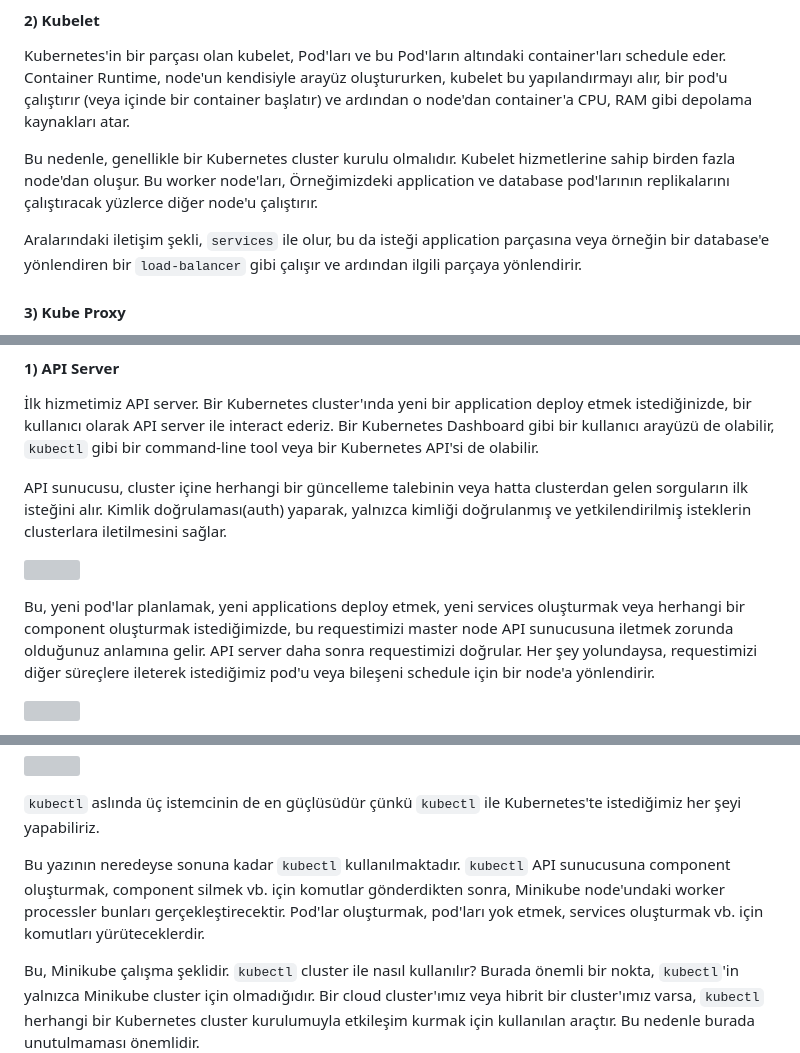
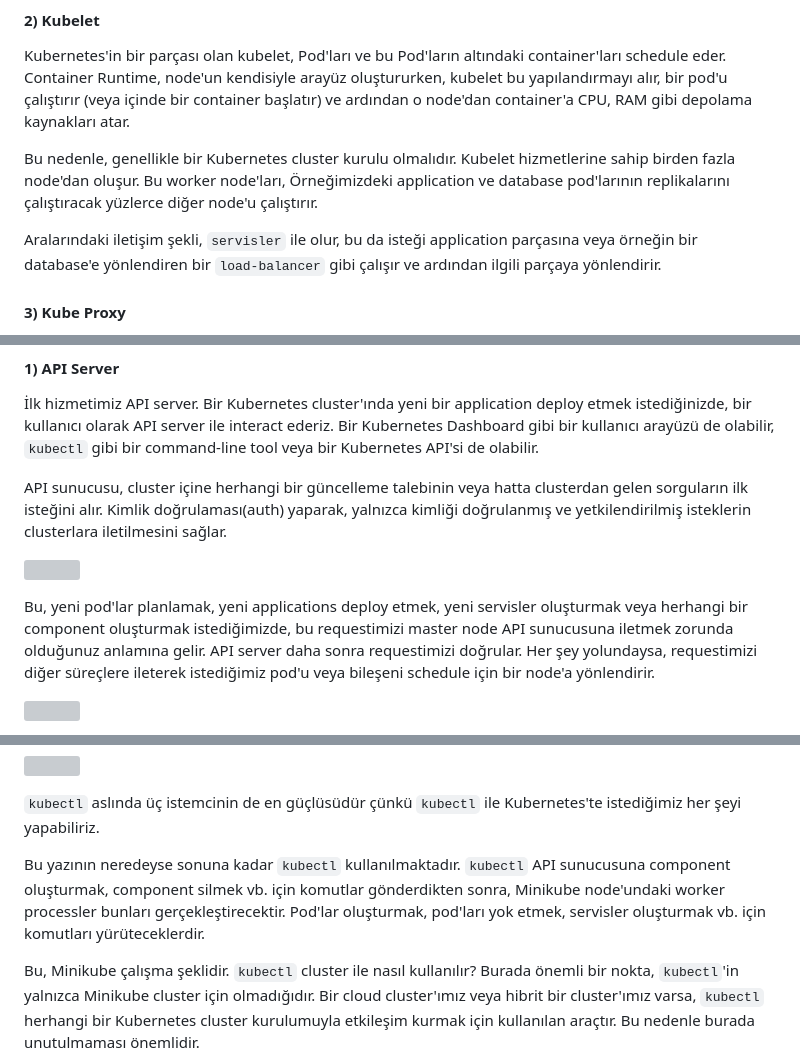
Before and after one commit to afyazici/kubernetes-turkce-kaynak, a Markdown page: README.md, 3 parts joined by grey strips. Rendered like a GitHub page; grey boxes are pictures that could not be loaded.

```diff
--- a/README.md
+++ b/README.md
@@ -212,7 +212,7 @@ Kubernetes'in bir parçası olan kubelet, Pod'ları ve bu Pod'ların altındaki
 
 Bu nedenle, genellikle bir Kubernetes cluster kurulu olmalıdır. Kubelet hizmetlerine sahip birden fazla node'dan oluşur. Bu worker node'ları, Örneğimizdeki application ve database pod'larının replikalarını çalıştıracak yüzlerce diğer node'u çalıştırır.
 
-Aralarındaki iletişim şekli, `services` ile olur, bu da isteği application parçasına veya örneğin bir database'e yönlendiren bir `load-balancer` gibi çalışır ve ardından ilgili parçaya yönlendirir.
+Aralarındaki iletişim şekli, `servisler` ile olur, bu da isteği application parçasına veya örneğin bir database'e yönlendiren bir `load-balancer` gibi çalışır ve ardından ilgili parçaya yönlendirir.
 
 #### 3) Kube Proxy
 
@@ -238,7 +238,7 @@ API sunucusu, cluster içine herhangi bir güncelleme talebinin veya hatta clust
 
 ![](images/21.png)
 
-Bu, yeni pod'lar planlamak, yeni applications deploy etmek, yeni services oluşturmak veya herhangi bir component oluşturmak istediğimizde, bu requestimizi master node API sunucusuna iletmek zorunda olduğunuz anlamına gelir. API server daha sonra requestimizi doğrular. Her şey yolundaysa, requestimizi diğer süreçlere ileterek istediğimiz pod'u veya bileşeni schedule için bir node'a yönlendirir.
+Bu, yeni pod'lar planlamak, yeni applications deploy etmek, yeni servisler oluşturmak veya herhangi bir component oluşturmak istediğimizde, bu requestimizi master node API sunucusuna iletmek zorunda olduğunuz anlamına gelir. API server daha sonra requestimizi doğrular. Her şey yolundaysa, requestimizi diğer süreçlere ileterek istediğimiz pod'u veya bileşeni schedule için bir node'a yönlendirir.
 
 ![](images/22.png)
 
@@ -349,7 +349,7 @@ Kubernetes'te bir şey yapmak istiyorsak veya herhangi bir şeyi yapılandırmak
 
 `kubectl` aslında üç istemcinin de en güçlüsüdür çünkü `kubectl` ile Kubernetes'te istediğimiz her şeyi yapabiliriz.
 
-Bu yazının neredeyse sonuna kadar `kubectl` kullanılmaktadır. `kubectl` API sunucusuna component oluşturmak, component silmek vb. için komutlar gönderdikten sonra, Minikube node'undaki worker processler bunları gerçekleştirecektir. Pod'lar oluşturmak, pod'ları yok etmek, services oluşturmak vb. için komutları yürüteceklerdir.
+Bu yazının neredeyse sonuna kadar `kubectl` kullanılmaktadır. `kubectl` API sunucusuna component oluşturmak, component silmek vb. için komutlar gönderdikten sonra, Minikube node'undaki worker processler bunları gerçekleştirecektir. Pod'lar oluşturmak, pod'ları yok etmek, servisler oluşturmak vb. için komutları yürüteceklerdir.
 
 Bu, Minikube çalışma şeklidir. `kubectl` cluster ile nasıl kullanılır? Burada önemli bir nokta, `kubectl`'in yalnızca Minikube cluster için olmadığıdır. Bir cloud cluster'ımız veya hibrit bir cluster'ımız varsa, `kubectl` herhangi bir Kubernetes cluster kurulumuyla etkileşim kurmak için kullanılan araçtır. Bu nedenle burada unutulmaması önemlidir.
 
```
Also changed, not shown: other parts of README.md (+16 -16 lines).
